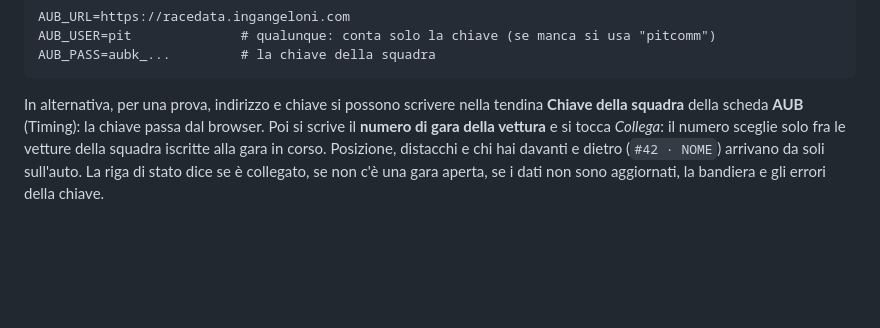
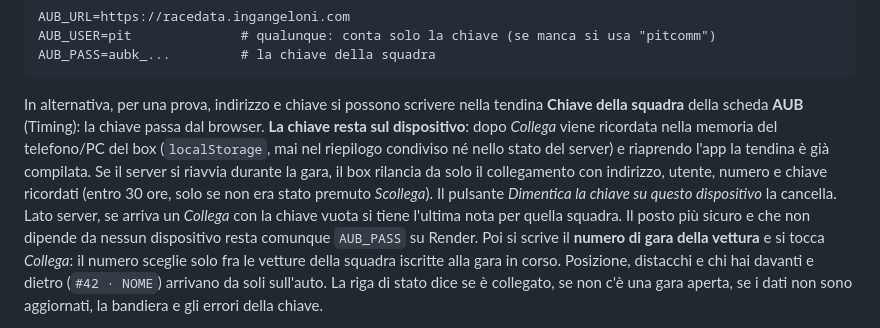
Before and after one commit to amadeopaolo83-crypto/pitwallnew, a Markdown page: README.md, the part around the change. Rendered like a GitHub page; blank space fills up the shorter version.

```diff
--- a/README.md
+++ b/README.md
@@ -121,6 +121,14 @@ AUB_PASS=aubk_...         # la chiave della squadra
 
 In alternativa, per una prova, indirizzo e chiave si possono scrivere nella tendina
 **Chiave della squadra** della scheda **AUB** (Timing): la chiave passa dal browser.
+**La chiave resta sul dispositivo**: dopo *Collega* viene ricordata nella memoria del
+telefono/PC del box (`localStorage`, mai nel riepilogo condiviso né nello stato del
+server) e riaprendo l'app la tendina è già compilata. Se il server si riavvia durante
+la gara, il box rilancia da solo il collegamento con indirizzo, utente, numero e chiave
+ricordati (entro 30 ore, solo se non era stato premuto *Scollega*). Il pulsante
+*Dimentica la chiave su questo dispositivo* la cancella. Lato server, se arriva un
+*Collega* con la chiave vuota si tiene l'ultima nota per quella squadra. Il posto più
+sicuro e che non dipende da nessun dispositivo resta comunque `AUB_PASS` su Render.
 Poi si scrive il **numero di gara della vettura** e si tocca *Collega*: il numero
 sceglie solo fra le vetture della squadra iscritte alla gara in corso. Posizione,
 distacchi e chi hai davanti e dietro (`#42 · NOME`) arrivano da soli sull'auto.
```
